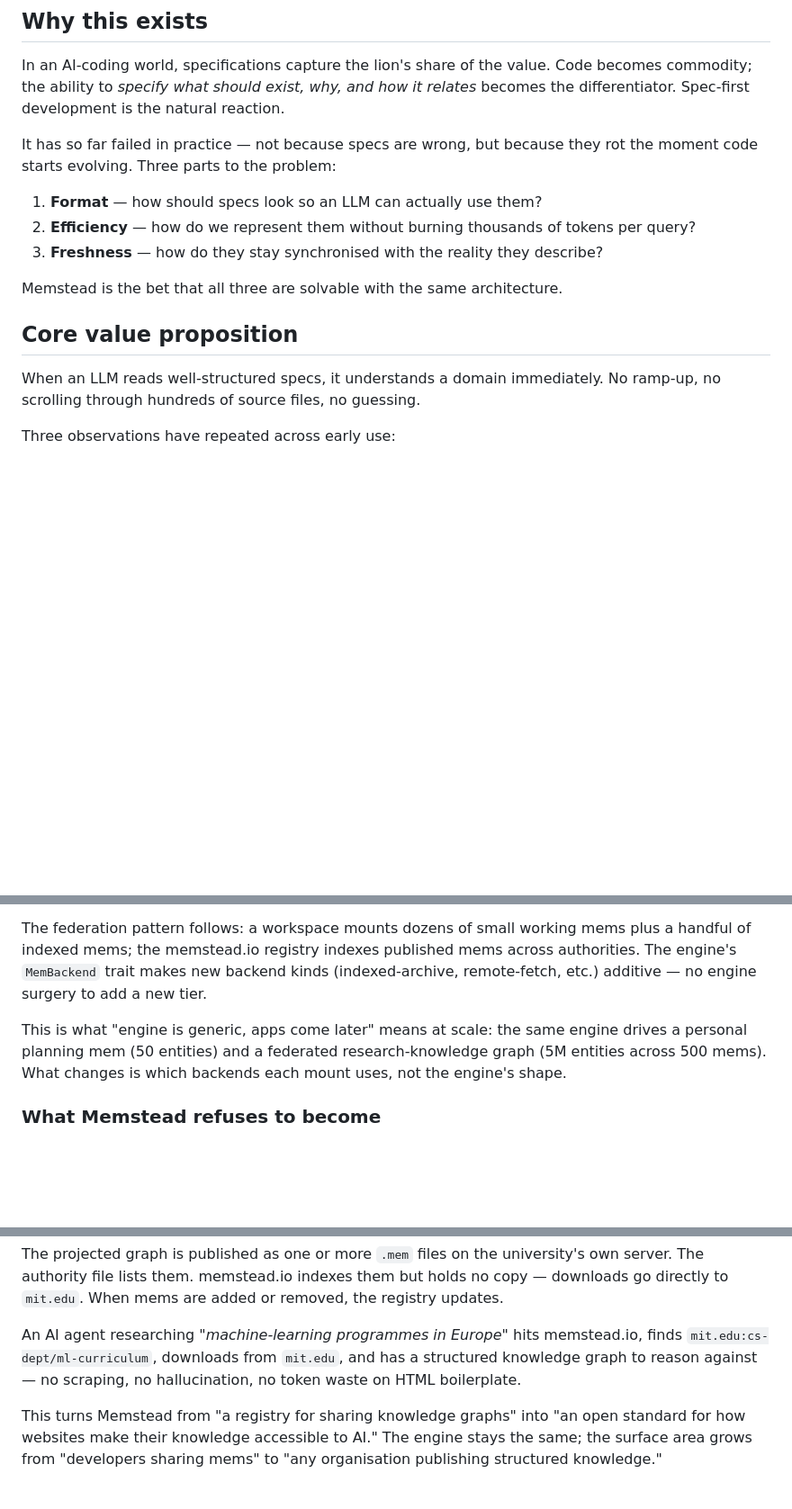
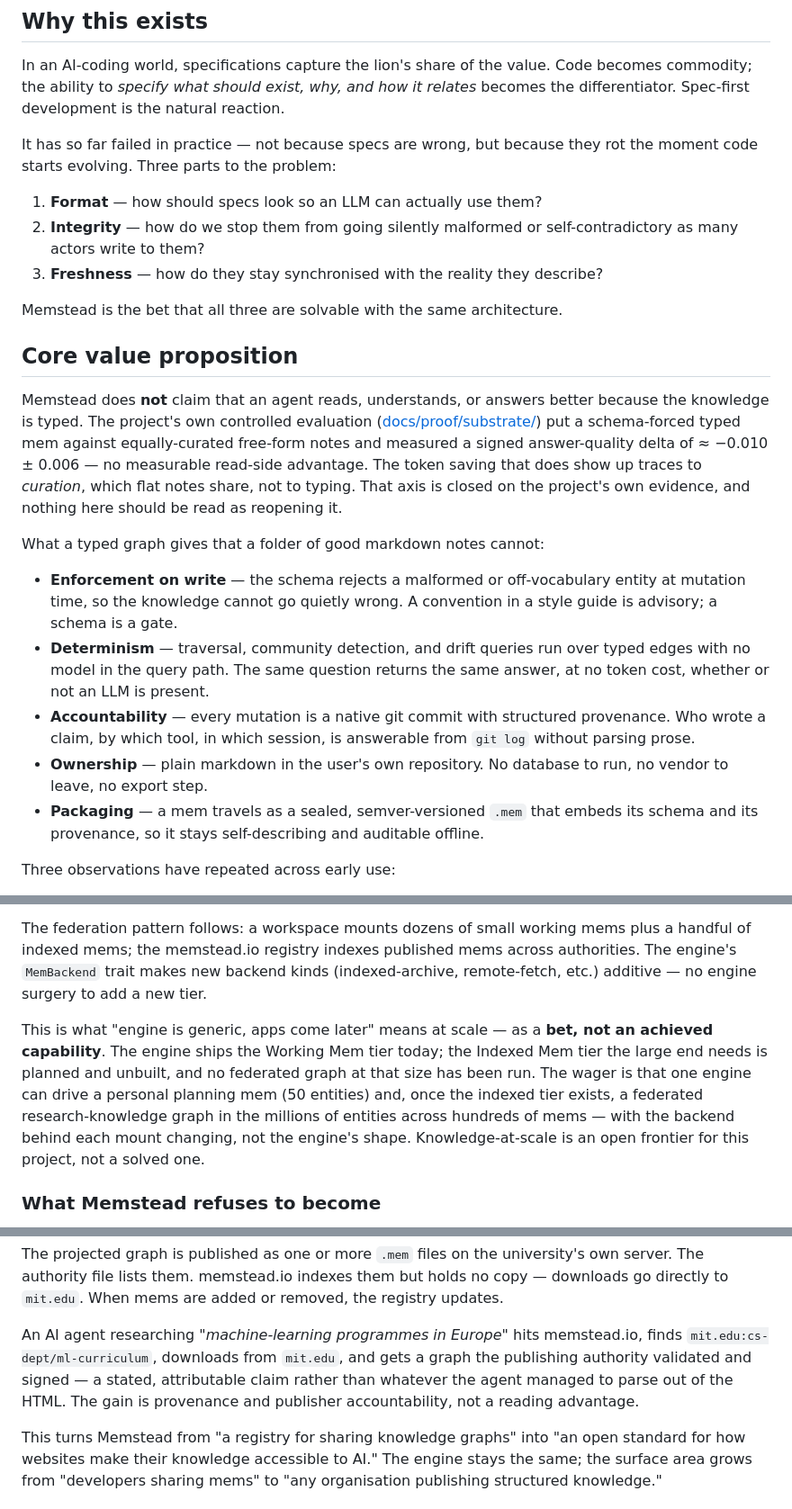
Before and after one commit to memstead/memstead, a Markdown page: VISION.md, 3 parts joined by grey strips. Shown at 90% size. GitHub-like rendering; blank space fills up the shorter version.

Commit message:
VISION: retire the read-side answer-advantage claim
The substrate eval (docs/proof/substrate/) found no measurable
answer-time advantage for schema-forced typing over equally-curated
free-form notes (signed delta ~ -0.010 +/- 0.006), and traced the
observed token saving to curation rather than typing. VISION was the
last canonical source still leading on the falsified axis.

- "Core value proposition" now states the null result explicitly and
  sells the surviving axis: enforcement on write, determinism (no model
  in the query path), git accountability, ownership, packaging.
- "Why this exists" replaces token-efficiency as a founding problem
  with integrity (keeping specs from going silently malformed).
- The 5M-entity federation passage reads as an open bet, not an
  achieved capability -- the Indexed Mem tier it needs is unbuilt.
- The horizon publishing example claims provenance and publisher
  accountability, not "no token waste".

Co-Authored-By: Claude Opus 4.8 (1M context) <noreply@anthropic.com>

```diff
--- a/VISION.md
+++ b/VISION.md
@@ -13,14 +13,22 @@ In an AI-coding world, specifications capture the lion's share of the value. Cod
 It has so far failed in practice — not because specs are wrong, but because they rot the moment code starts evolving. Three parts to the problem:
 
 1. **Format** — how should specs look so an LLM can actually use them?
-2. **Efficiency** — how do we represent them without burning thousands of tokens per query?
+2. **Integrity** — how do we stop them from going silently malformed or self-contradictory as many actors write to them?
 3. **Freshness** — how do they stay synchronised with the reality they describe?
 
 Memstead is the bet that all three are solvable with the same architecture.
 
 ## Core value proposition
 
-When an LLM reads well-structured specs, it understands a domain immediately. No ramp-up, no scrolling through hundreds of source files, no guessing.
+Memstead does **not** claim that an agent reads, understands, or answers better because the knowledge is typed. The project's own controlled evaluation ([docs/proof/substrate/](docs/proof/substrate/)) put a schema-forced typed mem against equally-curated free-form notes and measured a signed answer-quality delta of ≈ −0.010 ± 0.006 — no measurable read-side advantage. The token saving that does show up traces to *curation*, which flat notes share, not to typing. That axis is closed on the project's own evidence, and nothing here should be read as reopening it.
+
+What a typed graph gives that a folder of good markdown notes cannot:
+
+- **Enforcement on write** — the schema rejects a malformed or off-vocabulary entity at mutation time, so the knowledge cannot go quietly wrong. A convention in a style guide is advisory; a schema is a gate.
+- **Determinism** — traversal, community detection, and drift queries run over typed edges with no model in the query path. The same question returns the same answer, at no token cost, whether or not an LLM is present.
+- **Accountability** — every mutation is a native git commit with structured provenance. Who wrote a claim, by which tool, in which session, is answerable from `git log` without parsing prose.
+- **Ownership** — plain markdown in the user's own repository. No database to run, no vendor to leave, no export step.
+- **Packaging** — a mem travels as a sealed, semver-versioned `.mem` that embeds its schema and its provenance, so it stays self-describing and auditable offline.
 
 Three observations have repeated across early use:
 
@@ -95,7 +103,7 @@ Two tiers fall out of this:
 
 The federation pattern follows: a workspace mounts dozens of small working mems plus a handful of indexed mems; the memstead.io registry indexes published mems across authorities. The engine's `MemBackend` trait makes new backend kinds (indexed-archive, remote-fetch, etc.) additive — no engine surgery to add a new tier.
 
-This is what "engine is generic, apps come later" means at scale: the same engine drives a personal planning mem (50 entities) and a federated research-knowledge graph (5M entities across 500 mems). What changes is which backends each mount uses, not the engine's shape.
+This is what "engine is generic, apps come later" means at scale — as a **bet, not an achieved capability**. The engine ships the Working Mem tier today; the Indexed Mem tier the large end needs is planned and unbuilt, and no federated graph at that size has been run. The wager is that one engine can drive a personal planning mem (50 entities) and, once the indexed tier exists, a federated research-knowledge graph in the millions of entities across hundreds of mems — with the backend behind each mount changing, not the engine's shape. Knowledge-at-scale is an open frontier for this project, not a solved one.
 
 ### What Memstead refuses to become
 
@@ -175,7 +183,7 @@ https://memstead.io/v/mit.edu:cs-dept/ml-curriculum   index entry, links to mit.
 
 The projected graph is published as one or more `.mem` files on the university's own server. The authority file lists them. memstead.io indexes them but holds no copy — downloads go directly to `mit.edu`. When mems are added or removed, the registry updates.
 
-An AI agent researching *"machine-learning programmes in Europe"* hits memstead.io, finds `mit.edu:cs-dept/ml-curriculum`, downloads from `mit.edu`, and has a structured knowledge graph to reason against — no scraping, no hallucination, no token waste on HTML boilerplate.
+An AI agent researching *"machine-learning programmes in Europe"* hits memstead.io, finds `mit.edu:cs-dept/ml-curriculum`, downloads from `mit.edu`, and gets a graph the publishing authority validated and signed — a stated, attributable claim rather than whatever the agent managed to parse out of the HTML. The gain is provenance and publisher accountability, not a reading advantage.
 
 This turns Memstead from "a registry for sharing knowledge graphs" into "an open standard for how websites make their knowledge accessible to AI." The engine stays the same; the surface area grows from "developers sharing mems" to "any organisation publishing structured knowledge."
 
```
